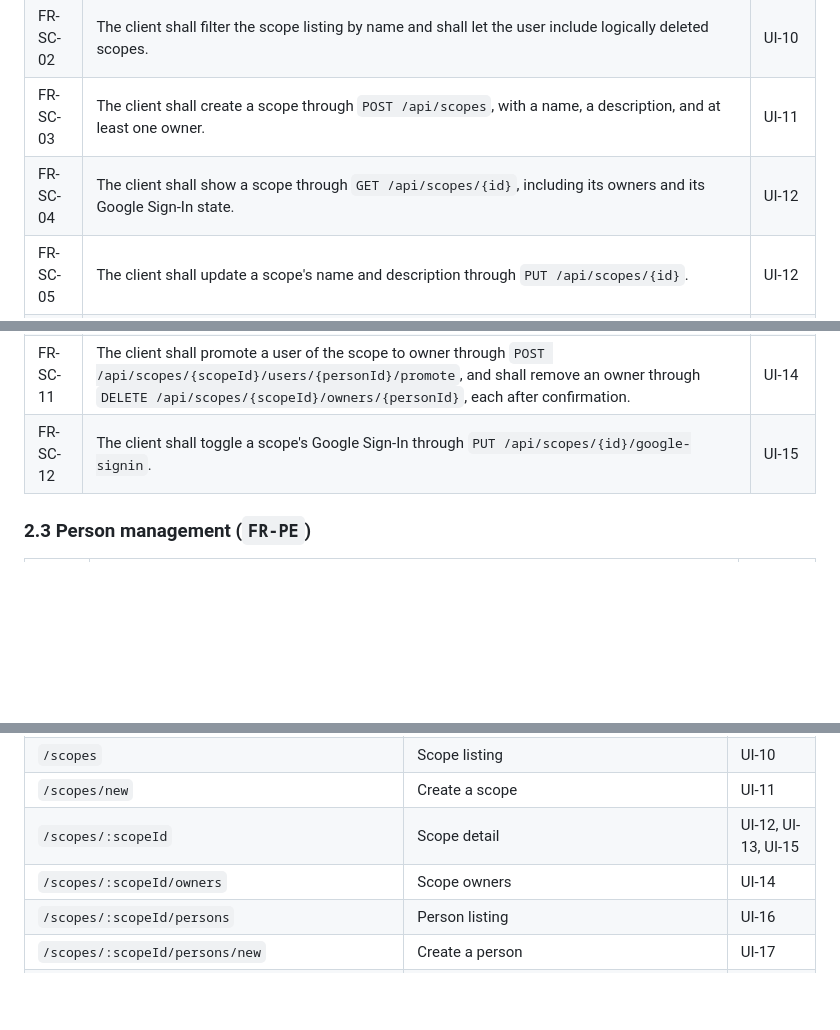
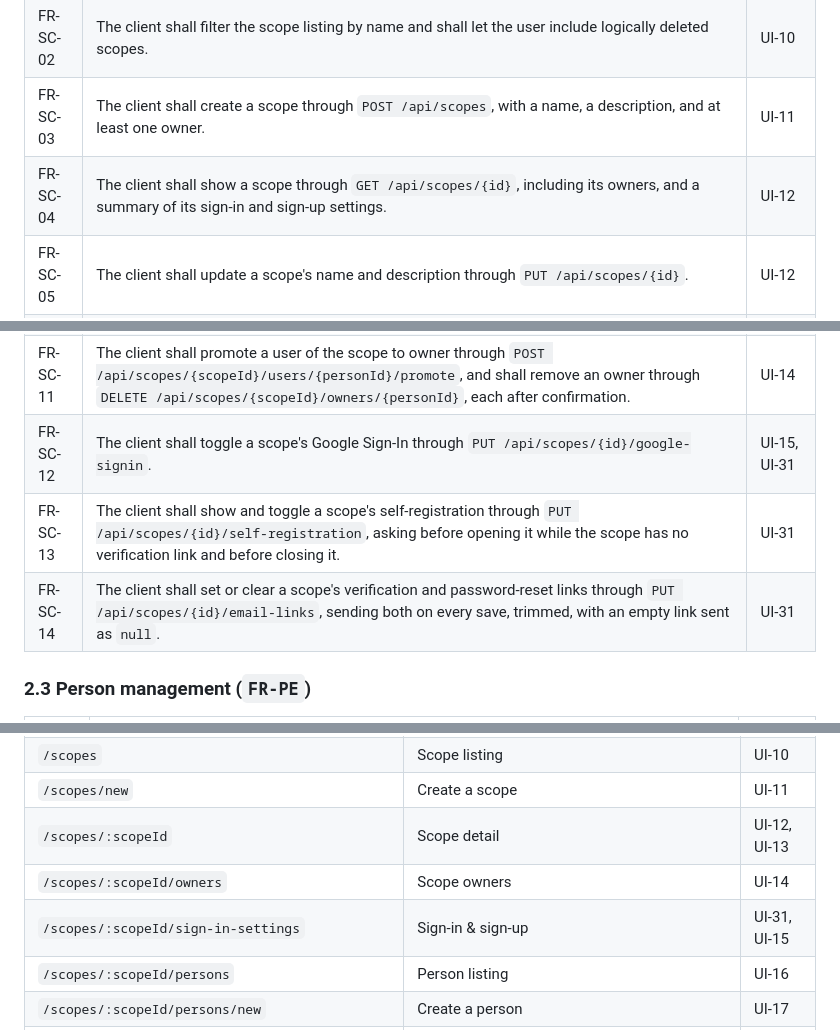
Before and after one commit to artur-rios/heimdall-ui, a Markdown page: docs/requirements/System Requirements Document.md, 3 parts joined by grey strips. GitHub-like rendering; blank space fills up the shorter version.

```diff
--- a/docs/requirements/System Requirements Document.md
+++ b/docs/requirements/System Requirements Document.md
@@ -70,7 +70,7 @@ describes the flows that satisfy these requirements; the
 | FR-SC-01 | The client shall list scopes through `GET /api/scopes`, paginated by the API. | UI-10 |
 | FR-SC-02 | The client shall filter the scope listing by name and shall let the user include logically deleted scopes. | UI-10 |
 | FR-SC-03 | The client shall create a scope through `POST /api/scopes`, with a name, a description, and at least one owner. | UI-11 |
-| FR-SC-04 | The client shall show a scope through `GET /api/scopes/{id}`, including its owners and its Google Sign-In state. | UI-12 |
+| FR-SC-04 | The client shall show a scope through `GET /api/scopes/{id}`, including its owners, and a summary of its sign-in and sign-up settings. | UI-12 |
 | FR-SC-05 | The client shall update a scope's name and description through `PUT /api/scopes/{id}`. | UI-12 |
 | FR-SC-06 | The client shall logically delete a scope through `DELETE /api/scopes/{id}` after confirmation. | UI-13 |
 | FR-SC-07 | The client shall permanently delete a scope through `DELETE /api/scopes/{id}/hard` after a confirmation requiring the scope's name to be typed. | UI-13 |
@@ -78,7 +78,9 @@ describes the flows that satisfy these requirements; the
 | FR-SC-09 | The client shall add an existing Scope Admin as a co-owner through `POST /api/scopes/{scopeId}/owners/{personId}`. | UI-14 |
 | FR-SC-10 | The client shall create a new Scope Admin as a co-owner through `POST /api/scopes/{scopeId}/owners`. | UI-14 |
 | FR-SC-11 | The client shall promote a user of the scope to owner through `POST /api/scopes/{scopeId}/users/{personId}/promote`, and shall remove an owner through `DELETE /api/scopes/{scopeId}/owners/{personId}`, each after confirmation. | UI-14 |
-| FR-SC-12 | The client shall toggle a scope's Google Sign-In through `PUT /api/scopes/{id}/google-signin`. | UI-15 |
+| FR-SC-12 | The client shall toggle a scope's Google Sign-In through `PUT /api/scopes/{id}/google-signin`. | UI-15, UI-31 |
+| FR-SC-13 | The client shall show and toggle a scope's self-registration through `PUT /api/scopes/{id}/self-registration`, asking before opening it while the scope has no verification link and before closing it. | UI-31 |
+| FR-SC-14 | The client shall set or clear a scope's verification and password-reset links through `PUT /api/scopes/{id}/email-links`, sending both on every save, trimmed, with an empty link sent as `null`. | UI-31 |
 
 ### 2.3 Person management (`FR-PE`)
 
@@ -160,8 +162,9 @@ describes the flows that satisfy these requirements; the
 | `/profile/security` | Two-factor and recovery codes | UI-09 |
 | `/scopes` | Scope listing | UI-10 |
 | `/scopes/new` | Create a scope | UI-11 |
-| `/scopes/:scopeId` | Scope detail | UI-12, UI-13, UI-15 |
+| `/scopes/:scopeId` | Scope detail | UI-12, UI-13 |
 | `/scopes/:scopeId/owners` | Scope owners | UI-14 |
+| `/scopes/:scopeId/sign-in-settings` | Sign-in & sign-up | UI-31, UI-15 |
 | `/scopes/:scopeId/persons` | Person listing | UI-16 |
 | `/scopes/:scopeId/persons/new` | Create a person | UI-17 |
 | `/scopes/:scopeId/persons/:personId` | Person detail | UI-18, UI-19 |
```
Also changed, not shown: other parts of docs/requirements/System Requirements Document.md (+1 -1 lines), CHANGELOG.md (+7 -0 lines), docs/requirements/Use Case Specification Document.md (+71 -2 lines).
